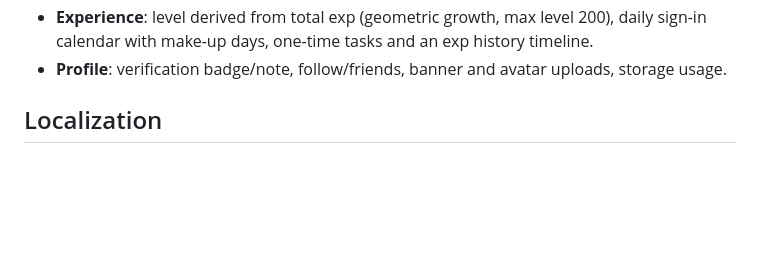
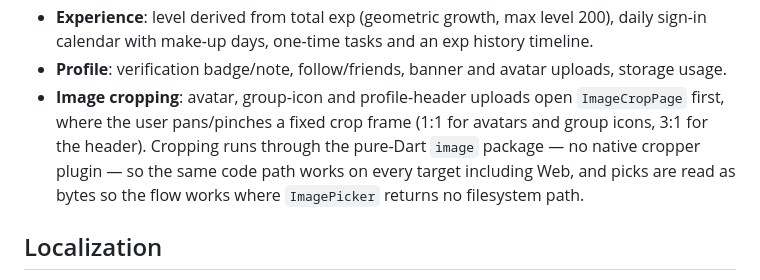
Before and after one commit to MidSanCode/OpenField-app, a Markdown page: README.md, the part around the change. Drawn GitHub-style; blank space fills up the shorter version.

Commit message:
:memo: document the shared image cropper

```diff
--- a/README.md
+++ b/README.md
@@ -110,6 +110,12 @@ lib/
   history timeline.
 - **Profile**: verification badge/note, follow/friends, banner and avatar
   uploads, storage usage.
+- **Image cropping**: avatar, group-icon and profile-header uploads open
+  `ImageCropPage` first, where the user pans/pinches a fixed crop frame
+  (1:1 for avatars and group icons, 3:1 for the header). Cropping runs through
+  the pure-Dart `image` package — no native cropper plugin — so the same code
+  path works on every target including Web, and picks are read as bytes so the
+  flow works where `ImagePicker` returns no filesystem path.
 
 ## Localization
 
```
